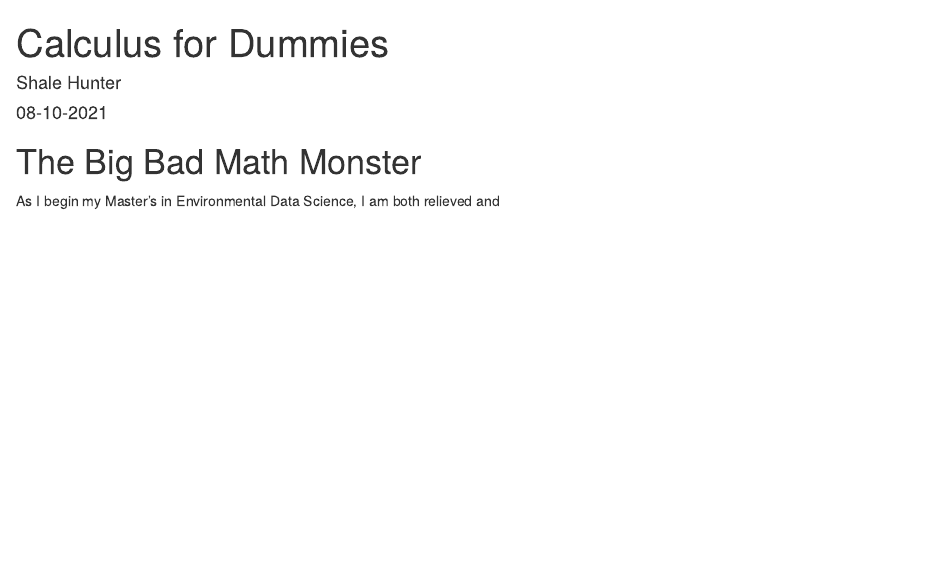
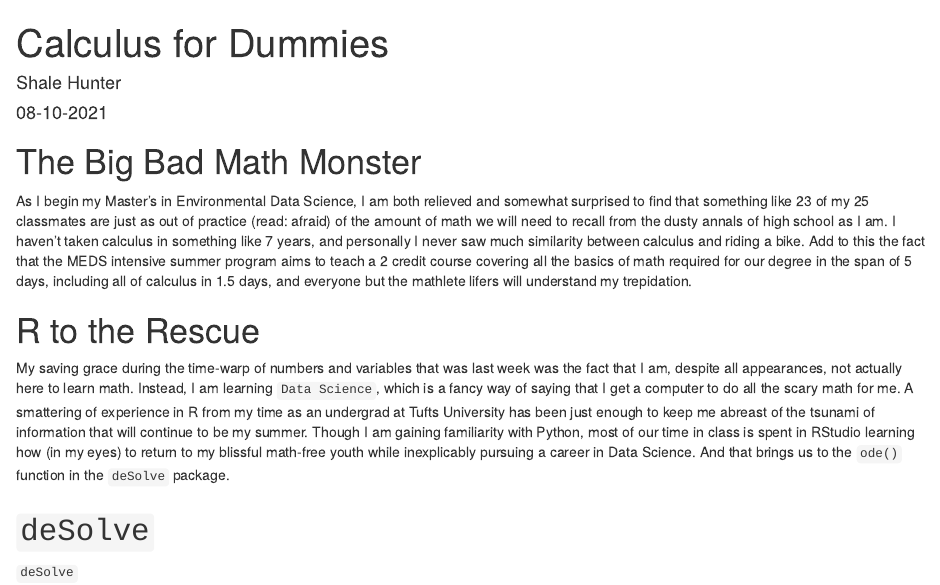
Before and after one commit to hub-shale/hub-shale.github.io, an R Markdown document (_posts/2021-08-10-hello/hello.Rmd): the page in a window 1100 px wide, from its top. Rendered offline with R 4.5, knitr and Pandoc, with nearby package versions; drawn as R Markdown's standard HTML page in place of the format the file asks for.

Commit message:
half blog

```diff
--- a/_posts/2021-08-10-hello/hello.Rmd
+++ b/_posts/2021-08-10-hello/hello.Rmd
@@ -21,4 +21,14 @@ library(tidyverse)
 
 # The Big Bad Math Monster
 
-As I begin my Master's in Environmental Data Science, I am both relieved and
+  As I begin my Master's in Environmental Data Science, I am both relieved and somewhat surprised to find that something like 23 of my 25 classmates are just as out of practice (read: afraid) of the amount of math we will need to recall from the dusty annals of high school as I am. I haven't taken calculus in something like 7 years, and personally I never saw much similarity between calculus and riding a bike.
+  Add to this the fact that the MEDS intensive summer program aims to teach a 2 credit course covering all the basics of math required for our degree in the span of 5 days, including all of calculus in 1.5 days, and everyone but the mathlete lifers will understand my trepidation.
+
+# R to the Rescue
+
+  My saving grace during the time-warp of numbers and variables that was last week was the fact that I am, despite all appearances, not actually here to learn math. Instead, I am learning `Data Science`, which is a fancy way of saying that I get a computer to do all the scary math for me.
+  A smattering of experience in R from my time as an undergrad at Tufts University has been just enough to keep me abreast of the tsunami of information that will continue to be my summer. Though I am gaining familiarity with Python, most of our time in class is spent in RStudio learning how (in my eyes) to return to my blissful math-free youth while inexplicably pursuing a career in Data Science. And that brings us to the `ode()` function in the `deSolve` package.
+
+# `deSolve`
+
+`deSolve`
```
Also changed, not shown: _posts/2021-08-10-hello/hello.html, docs/posts/posts.json, 2 other files.
